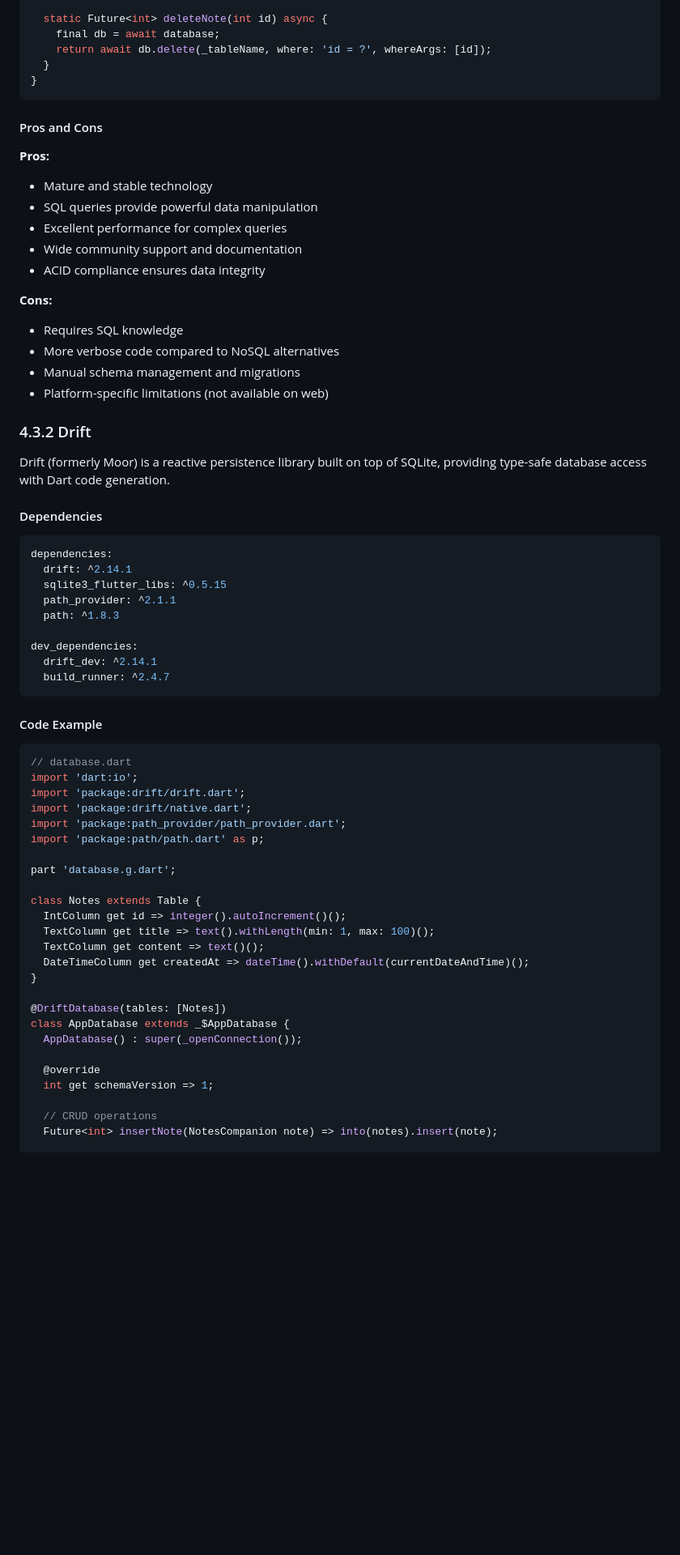
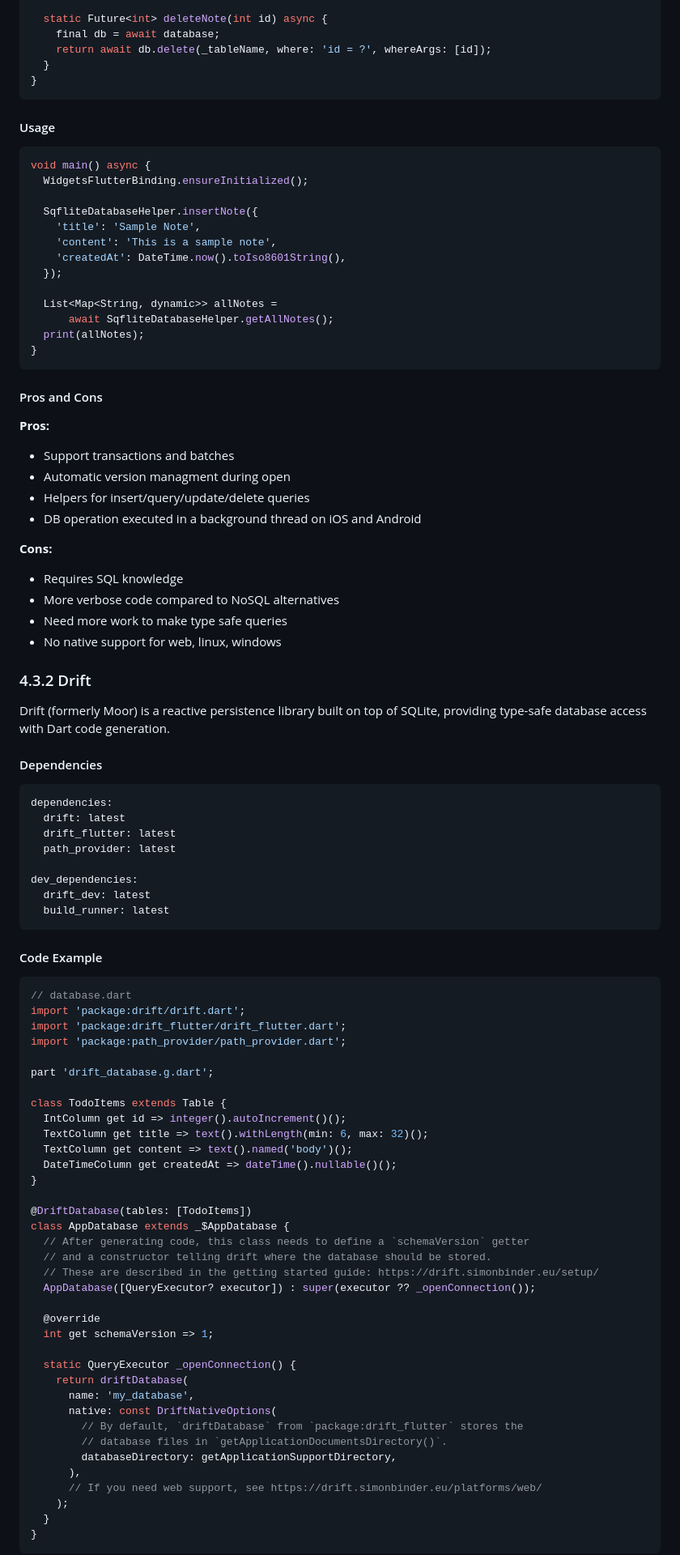
Before and after one commit to kywsta/FlutterTraining, a Markdown page: 4_data_persistent.md, the part around one of its changes. Shown at 81% size. Rendered like a GitHub page; blank space fills up the shorter version.

````diff
--- a/4_data_persistent.md
+++ b/4_data_persistent.md
@@ -393,22 +395,39 @@ class DatabaseHelper {
 }
 ```
 
+#### Usage
+
+```dart
+void main() async {
+  WidgetsFlutterBinding.ensureInitialized();
+
+  SqfliteDatabaseHelper.insertNote({
+    'title': 'Sample Note',
+    'content': 'This is a sample note',
+    'createdAt': DateTime.now().toIso8601String(),
+  });
+
+  List<Map<String, dynamic>> allNotes =
+      await SqfliteDatabaseHelper.getAllNotes();
+  print(allNotes);
+}
+```
+
 #### Pros and Cons
 
 **Pros:**
 
-- Mature and stable technology
-- SQL queries provide powerful data manipulation
-- Excellent performance for complex queries
-- Wide community support and documentation
-- ACID compliance ensures data integrity
+- Support transactions and batches
+- Automatic version managment during open
+- Helpers for insert/query/update/delete queries
+- DB operation executed in a background thread on iOS and Android
 
 **Cons:**
 
 - Requires SQL knowledge
 - More verbose code compared to NoSQL alternatives
-- Manual schema management and migrations
-- Platform-specific limitations (not available on web)
+- Need more work to make type safe queries
+- No native support for web, linux, windows
 
 ### 4.3.2 Drift
 
@@ -418,42 +437,53 @@ Drift (formerly Moor) is a reactive persistence library built on top of SQLite,
 
 ```yaml
 dependencies:
-  drift: ^2.14.1
-  sqlite3_flutter_libs: ^0.5.15
-  path_provider: ^2.1.1
-  path: ^1.8.3
+  drift: latest
+  drift_flutter: latest
+  path_provider: latest
 
 dev_dependencies:
-  drift_dev: ^2.14.1
-  build_runner: ^2.4.7
+  drift_dev: latest
+  build_runner: latest
 ```
 
 #### Code Example
 
 ```dart
 // database.dart
-import 'dart:io';
 import 'package:drift/drift.dart';
-import 'package:drift/native.dart';
+import 'package:drift_flutter/drift_flutter.dart';
 import 'package:path_provider/path_provider.dart';
-import 'package:path/path.dart' as p;
 
-part 'database.g.dart';
+part 'drift_database.g.dart';
 
-class Notes extends Table {
+class TodoItems extends Table {
   IntColumn get id => integer().autoIncrement()();
-  TextColumn get title => text().withLength(min: 1, max: 100)();
-  TextColumn get content => text()();
-  DateTimeColumn get createdAt => dateTime().withDefault(currentDateAndTime)();
+  TextColumn get title => text().withLength(min: 6, max: 32)();
+  TextColumn get content => text().named('body')();
+  DateTimeColumn get createdAt => dateTime().nullable()();
 }
 
-@DriftDatabase(tables: [Notes])
+@DriftDatabase(tables: [TodoItems])
 class AppDatabase extends _$AppDatabase {
-  AppDatabase() : super(_openConnection());
+  // After generating code, this class needs to define a `schemaVersion` getter
+  // and a constructor telling drift where the database should be stored.
+  // These are described in the getting started guide: https://drift.simonbinder.eu/setup/
+  AppDatabase([QueryExecutor? executor]) : super(executor ?? _openConnection());
 
   @override
   int get schemaVersion => 1;
 
-  // CRUD operations
-  Future<int> insertNote(NotesCompanion note) => into(notes).insert(note);
+  static QueryExecutor _openConnection() {
+    return driftDatabase(
+      name: 'my_database',
+      native: const DriftNativeOptions(
+        // By default, `driftDatabase` from `package:drift_flutter` stores the
+        // database files in `getApplicationDocumentsDirectory()`.
+        databaseDirectory: getApplicationSupportDirectory,
+      ),
+      // If you need web support, see https://drift.simonbinder.eu/platforms/web/
+    );
+  }
+}
+```
 
````
Also changed, not shown: other parts of 4_data_persistent.md (+201 -156 lines).
